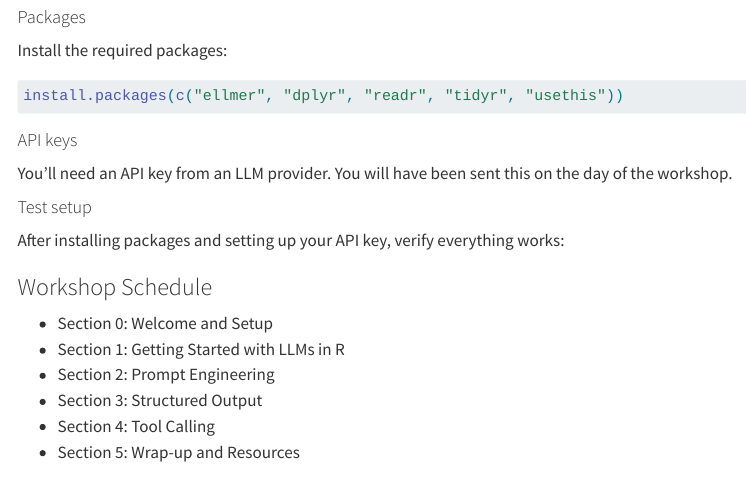
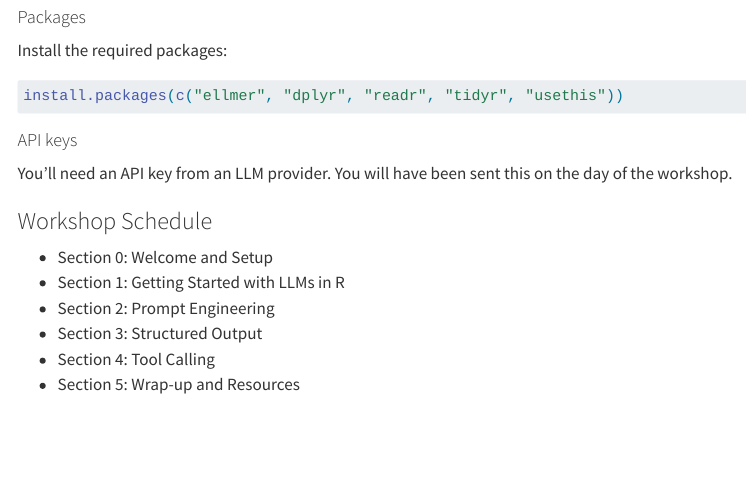
Before and after one commit to thisisnic/rainbowrworkshop, a Quarto document (index.qmd): the page in a window 1100 px wide, from 780 px down. Rendered offline with R 4.5, knitr and Pandoc in place of Quarto, with nearby package versions; menus at the side of the page are left out.

Commit message:
Remove extra instructions

```diff
--- a/index.qmd
+++ b/index.qmd
@@ -43,10 +43,6 @@ install.packages(c("ellmer", "dplyr", "readr", "tidyr", "usethis"))
 
 You'll need an API key from an LLM provider.  You will have been sent this on the day of the workshop.
 
-#### Test setup
-
-After installing packages and setting up your API key, verify everything works:
-
 ### Workshop Schedule
 
 - Section 0: Welcome and Setup
```
Also changed, not shown: index.qmd (2 more changed lines).
